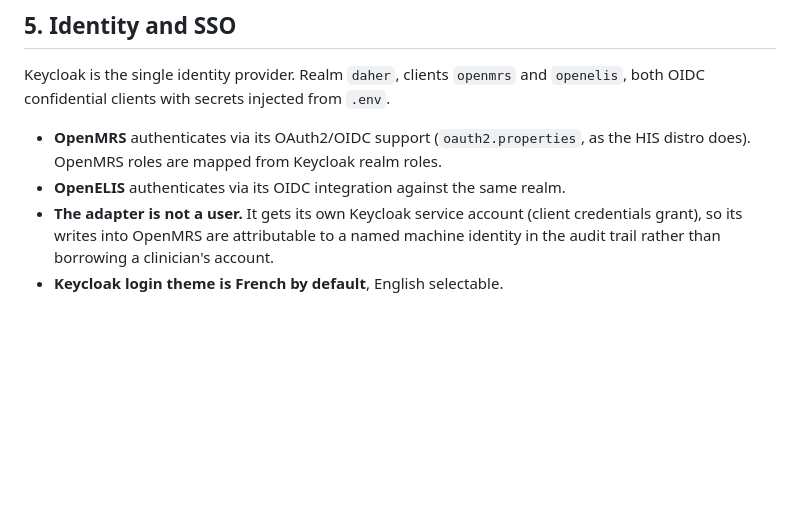
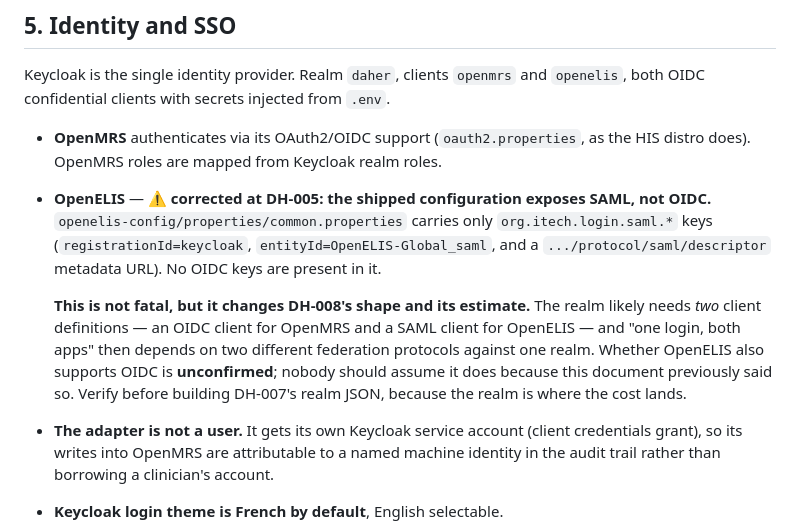
Before and after one commit to brittLiban/d-health, a Markdown page: docs/ARCHITECTURE.md, the part around the change. GitHub-like rendering; blank space fills up the shorter version.

Commit message:
docs: correct ARCHITECTURE §5 — OpenELIS ships SAML config, not OIDC
Raises DH-008's estimate: the realm likely needs both an OIDC client (OpenMRS) and
a SAML client (OpenELIS). Whether OpenELIS supports OIDC at all is unconfirmed and
must be checked before DH-007 writes the realm JSON.

Co-Authored-By: Claude Opus 5 <noreply@anthropic.com>

```diff
--- a/docs/ARCHITECTURE.md
+++ b/docs/ARCHITECTURE.md
@@ -183,7 +183,17 @@ OIDC confidential clients with secrets injected from `.env`.
 
 - **OpenMRS** authenticates via its OAuth2/OIDC support (`oauth2.properties`, as the HIS distro
   does). OpenMRS roles are mapped from Keycloak realm roles.
-- **OpenELIS** authenticates via its OIDC integration against the same realm.
+- **OpenELIS** — ⚠️ **corrected at DH-005: the shipped configuration exposes SAML, not OIDC.**
+  `openelis-config/properties/common.properties` carries only `org.itech.login.saml.*` keys
+  (`registrationId=keycloak`, `entityId=OpenELIS-Global_saml`, and a
+  `.../protocol/saml/descriptor` metadata URL). No OIDC keys are present in it.
+
+  **This is not fatal, but it changes DH-008's shape and its estimate.** The realm likely needs
+  *two* client definitions — an OIDC client for OpenMRS and a SAML client for OpenELIS — and
+  "one login, both apps" then depends on two different federation protocols against one realm.
+  Whether OpenELIS also supports OIDC is **unconfirmed**; nobody should assume it does because
+  this document previously said so. Verify before building DH-007's realm JSON, because the realm
+  is where the cost lands.
 - **The adapter is not a user.** It gets its own Keycloak service account (client credentials
   grant), so its writes into OpenMRS are attributable to a named machine identity in the audit
   trail rather than borrowing a clinician's account.
```
Also changed, not shown: PROJECT_STATE.md (+5 -0 lines).
